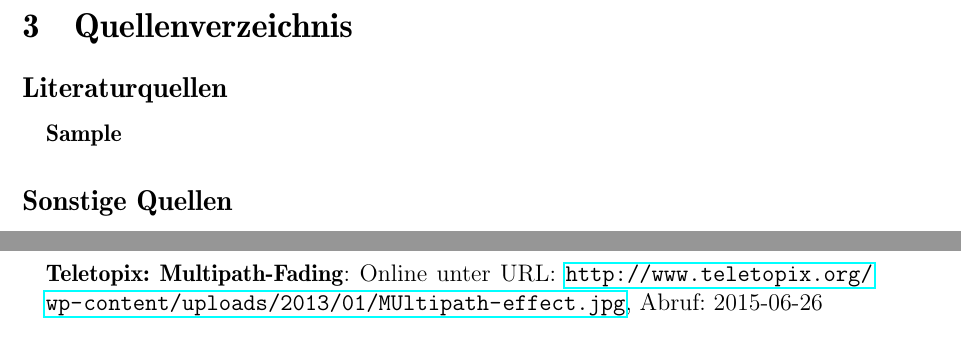
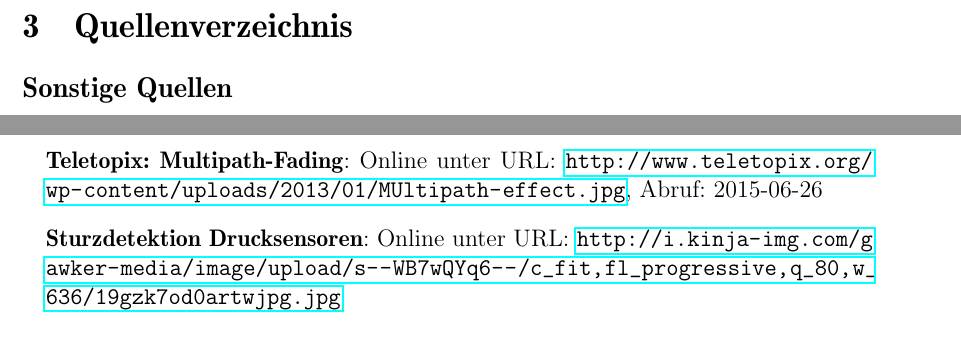
Before and after one commit to bennySwiers/Ausarbeitung-Seminar-TI, a LaTeX document (ausarbeitung/seminararbeit.tex, which reads ausarbeitung/2_main.tex): two parts of pages 20 and 21 of 21, joined at a grey line, cut so that both start at the same text. Compiled offline with pdfLaTeX.

Commit message:
Alles schickgemacht

```diff
--- a/ausarbeitung/2_main.tex
+++ b/ausarbeitung/2_main.tex
@@ -200,10 +200,6 @@ Im Laufe der Zeit werden die Bauteile für solche Systeme voraussichtlich immer
 \newpage
 
 \section{Quellenverzeichnis}
-\subsection*{Literaturquellen}
-\begin{itemize}[leftmargin=*]
-\item[] \textbf{Sample}
-\end{itemize}
 \subsection*{Sonstige Quellen}
 \begin{itemize}[leftmargin=*]
 \item[] \textbf{Bränzel et al.}: GravitySpace: Tracking Users and Their Poses in a Smart Room Using a Pressure-Sensing Floor (2013), Online unter URL: \url{https://hpi.de/fileadmin/user_upload/fachgebiete/baudisch/publications/GravitySpace_CHI2013.pdf}
@@ -220,4 +216,5 @@ Pressure Sensing in HVAC System Ductwork: An Exploration in Infrastructure Media
 \item[] \textbf{Peelamedu, Saravanan M.}: Piezoelectric Effect and Its Application, in Encyclopedia of Optical Engineering, hrsg. v. Ronald G. Driggers, 2003
 \item[] \textbf{Technische Universität Dortmund}: TU Dortmund, Fakultät ETIT, IRF, IT, Forschung, Embedded Systems,  Projekte, PIL, DFG-Projekt: Passive Infrarot-Lokalisierung, Online unter URL: \url{http://www.irf.tu-dortmund.de/cms/de/IT/Forschung/Embedded_Systems/Projekte/PIL/index.html}, Abruf: 2015-06-15
 \item[] \textbf{Teletopix: Multipath-Fading}: Online unter URL: \url{http://www.teletopix.org/wp-content/uploads/2013/01/MUltipath-effect.jpg}, Abruf: 2015-06-26
+\item[] \textbf{Sturzdetektion Drucksensoren}: Online unter URL: \url{http://i.kinja-img.com/gawker-media/image/upload/s--WB7wQYq6--/c_fit,fl_progressive,q_80,w_636/19gzk7od0artwjpg.jpg}
 \end{itemize}
```
Also changed, not shown: ausarbeitung/seminararbeit.pdf, ausarbeitung/2_main.tex (6 more changed lines), 13 other files.
